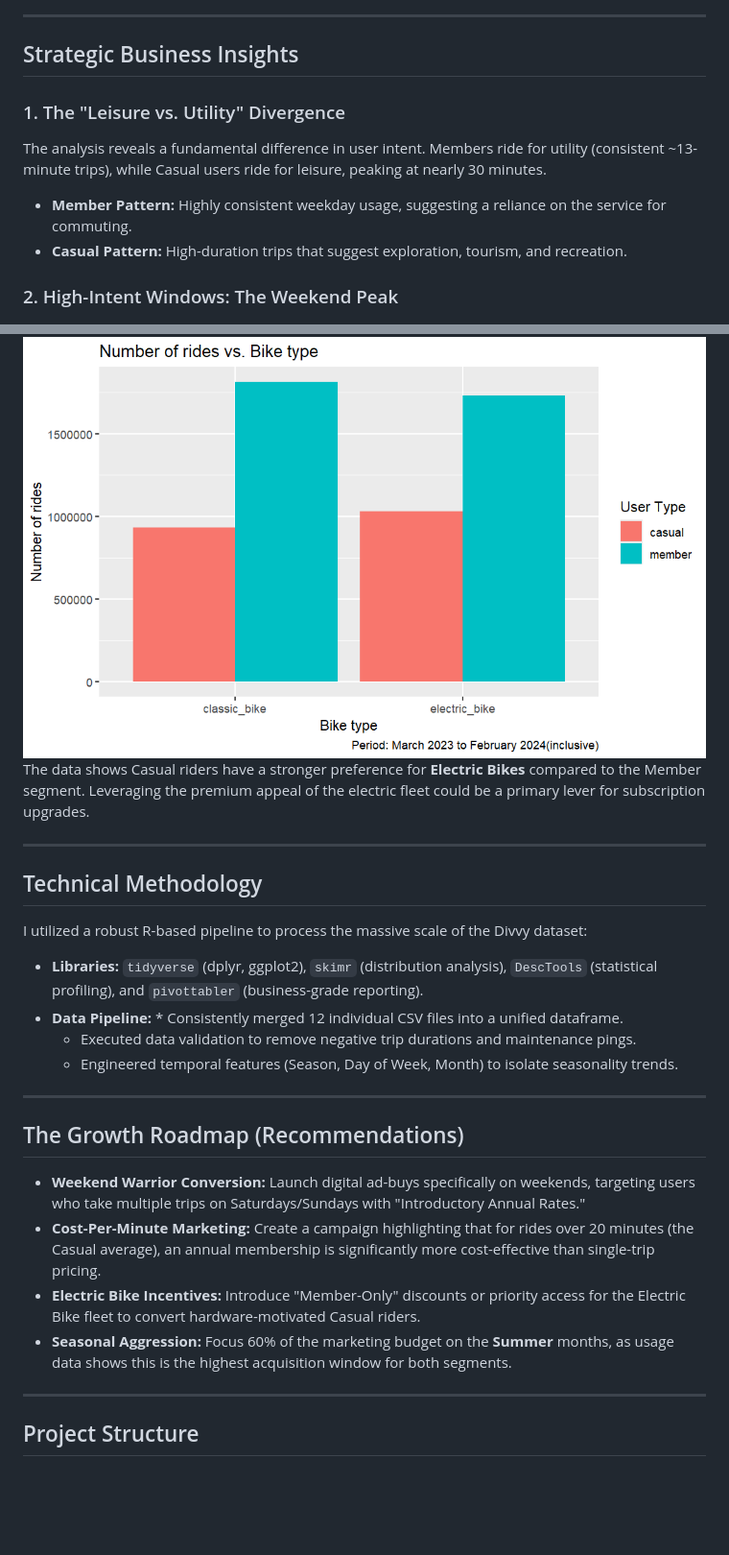
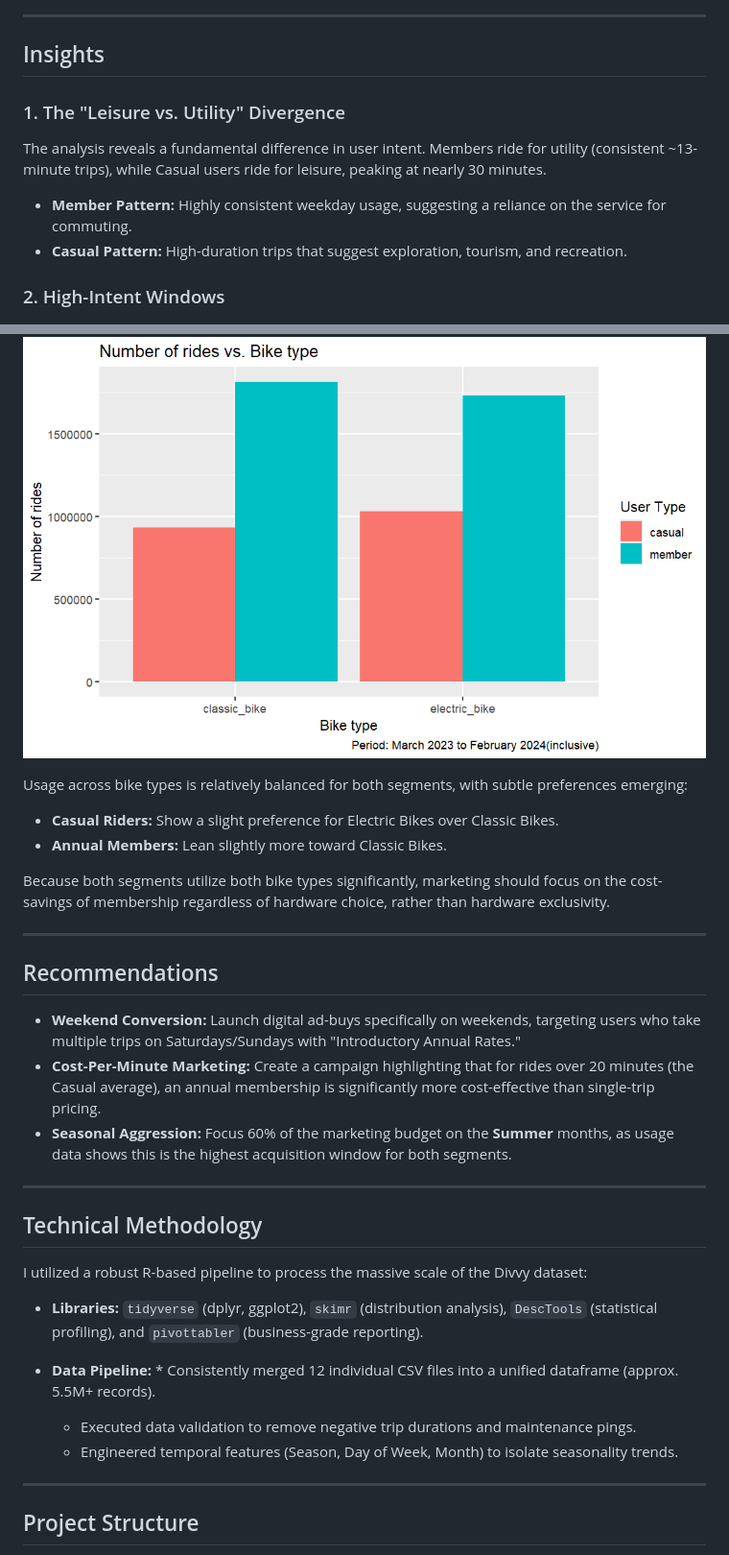
Before and after one commit to davidzg/Cyclistic_Case_Study, a Markdown page: README.md, 2 parts joined by grey strips. Shown at 96% size. Rendered like a GitHub page; blank space fills up the shorter version.

Commit message:
forgot some changes to the readme file

```diff
--- a/README.md
+++ b/README.md
@@ -10,12 +12,13 @@ Cyclistic's long-term profitability depends on transitioning "Casual" riders int
 
 ---
 
-## Strategic Business Insights
+## Insights
 
 ### 1. The "Leisure vs. Utility" Divergence
 The analysis reveals a fundamental difference in user intent. Members ride for utility (consistent ~13-minute trips), while Casual users ride for leisure, peaking at nearly 30 minutes.
 * **Member Pattern:** Highly consistent weekday usage, suggesting a reliance on the service for commuting.
 * **Casual Pattern:** High-duration trips that suggest exploration, tourism, and recreation.
 
-### 2. High-Intent Windows: The Weekend Peak
+### 2. High-Intent Windows
+
 ![Number of rides vs. Day of the week](./visualizations/000013.png)
@@ -25,23 +36,31 @@ Casual usage significantly outperforms member growth trends on **Saturdays and S
 ![Number of rides vs. Bike type](./visualizations/000012.png)
-The data shows Casual riders have a stronger preference for **Electric Bikes** compared to the Member segment. Leveraging the premium appeal of the electric fleet could be a primary lever for subscription upgrades.
+
+Usage across bike types is relatively balanced for both segments, with subtle preferences emerging:
+* **Casual Riders:** Show a slight preference for Electric Bikes over Classic Bikes.
+* **Annual Members:** Lean slightly more toward Classic Bikes.
+
+Because both segments utilize both bike types significantly, marketing should focus on the cost-savings of membership regardless of hardware choice, rather than hardware exclusivity.
+
+---
+
+## Recommendations
+
+* **Weekend Conversion:** Launch digital ad-buys specifically on weekends, targeting users who take multiple trips on Saturdays/Sundays with "Introductory Annual Rates."
+* **Cost-Per-Minute Marketing:** Create a campaign highlighting that for rides over 20 minutes (the Casual average), an annual membership is significantly more cost-effective than single-trip pricing.
+* **Seasonal Aggression:** Focus 60% of the marketing budget on the **Summer** months, as usage data shows this is the highest acquisition window for both segments.
+
 
 ---
 
 ##  Technical Methodology
+
 I utilized a robust R-based pipeline to process the massive scale of the Divvy dataset:
+
 * **Libraries:** `tidyverse` (dplyr, ggplot2), `skimr` (distribution analysis), `DescTools` (statistical profiling), and `pivottabler` (business-grade reporting).
-* **Data Pipeline:** * Consistently merged 12 individual CSV files into a unified dataframe.
+
+* **Data Pipeline:** * Consistently merged 12 individual CSV files into a unified dataframe (approx. 5.5M+ records).
     * Executed data validation to remove negative trip durations and maintenance pings.
     * Engineered temporal features (Season, Day of Week, Month) to isolate seasonality trends.
-
----
-
-## The Growth Roadmap (Recommendations)
-
-* **Weekend Warrior Conversion:** Launch digital ad-buys specifically on weekends, targeting users who take multiple trips on Saturdays/Sundays with "Introductory Annual Rates."
-* **Cost-Per-Minute Marketing:** Create a campaign highlighting that for rides over 20 minutes (the Casual average), an annual membership is significantly more cost-effective than single-trip pricing.
-* **Electric Bike Incentives:** Introduce "Member-Only" discounts or priority access for the Electric Bike fleet to convert hardware-motivated Casual riders.
-* **Seasonal Aggression:** Focus 60% of the marketing budget on the **Summer** months, as usage data shows this is the highest acquisition window for both segments.
 
 ---
 
```
Also changed, not shown: other parts of README.md (+13 -3 lines).
